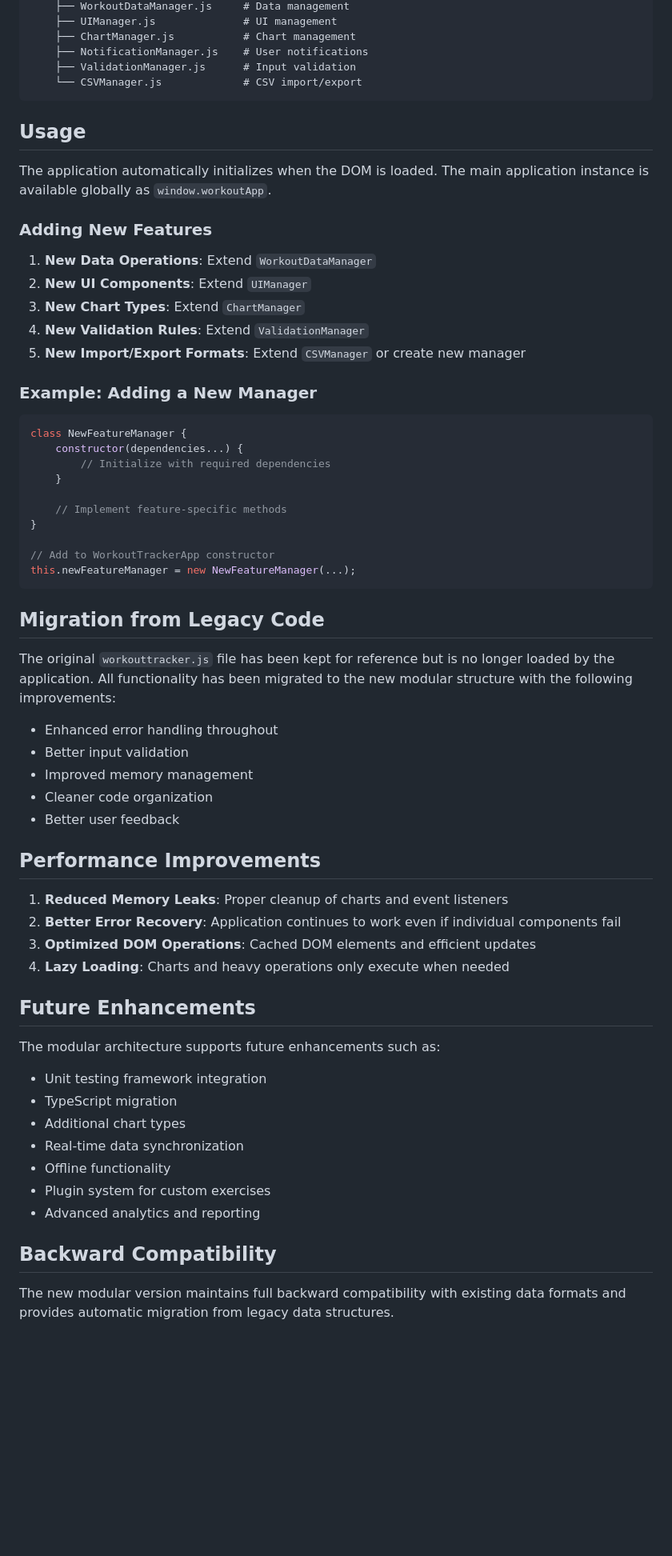
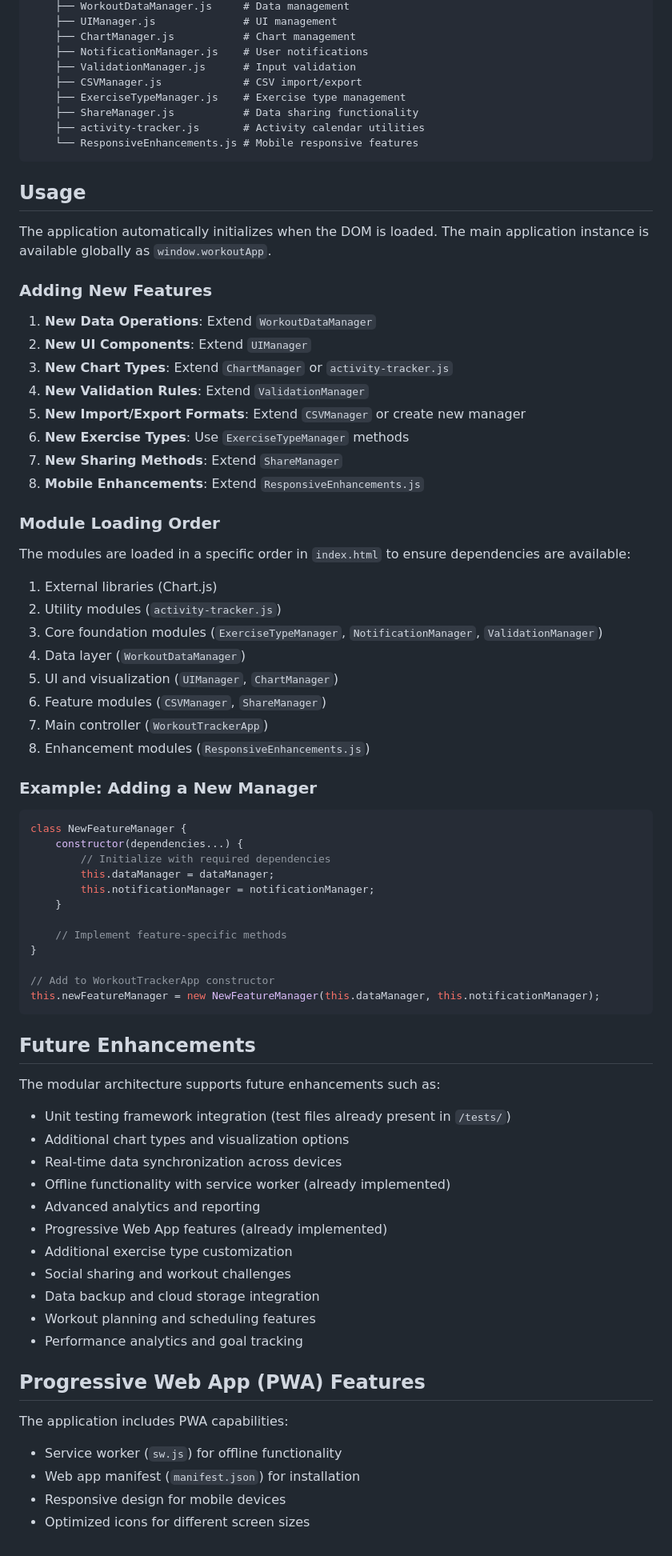
Before and after one commit to GuilleHoardings/WorkoutTrackr, a Markdown page: MODULAR_ARCHITECTURE.md, the part around the change printed below. Shown: that part at 80% size. Drawn GitHub-style; blank space fills up the shorter version.

````diff
--- a/MODULAR_ARCHITECTURE.md
+++ b/MODULAR_ARCHITECTURE.md
@@ -125,7 +145,11 @@ workout-tracker/
     ├── ChartManager.js           # Chart management
     ├── NotificationManager.js    # User notifications
     ├── ValidationManager.js      # Input validation
-    └── CSVManager.js             # CSV import/export
+    ├── CSVManager.js             # CSV import/export
+    ├── ExerciseTypeManager.js    # Exercise type management
+    ├── ShareManager.js           # Data sharing functionality
+    ├── activity-tracker.js       # Activity calendar utilities
+    └── ResponsiveEnhancements.js # Mobile responsive features
 ```
 
 ## Usage
@@ -136,9 +160,25 @@ The application automatically initializes when the DOM is loaded. The main appli
 
 1. **New Data Operations**: Extend `WorkoutDataManager`
 2. **New UI Components**: Extend `UIManager`
-3. **New Chart Types**: Extend `ChartManager`
+3. **New Chart Types**: Extend `ChartManager` or `activity-tracker.js`
 4. **New Validation Rules**: Extend `ValidationManager`
 5. **New Import/Export Formats**: Extend `CSVManager` or create new manager
+6. **New Exercise Types**: Use `ExerciseTypeManager` methods
+7. **New Sharing Methods**: Extend `ShareManager`
+8. **Mobile Enhancements**: Extend `ResponsiveEnhancements.js`
+
+### Module Loading Order
+
+The modules are loaded in a specific order in `index.html` to ensure dependencies are available:
+
+1. External libraries (Chart.js)
+2. Utility modules (`activity-tracker.js`)
+3. Core foundation modules (`ExerciseTypeManager`, `NotificationManager`, `ValidationManager`)
+4. Data layer (`WorkoutDataManager`)
+5. UI and visualization (`UIManager`, `ChartManager`)
+6. Feature modules (`CSVManager`, `ShareManager`)
+7. Main controller (`WorkoutTrackerApp`)
+8. Enhancement modules (`ResponsiveEnhancements.js`)
 
 ### Example: Adding a New Manager
 
@@ -146,44 +186,38 @@ The application automatically initializes when the DOM is loaded. The main appli
 class NewFeatureManager {
     constructor(dependencies...) {
         // Initialize with required dependencies
+        this.dataManager = dataManager;
+        this.notificationManager = notificationManager;
     }
 
     // Implement feature-specific methods
 }
 
 // Add to WorkoutTrackerApp constructor
-this.newFeatureManager = new NewFeatureManager(...);
+this.newFeatureManager = new NewFeatureManager(this.dataManager, this.notificationManager);
 ```
-
-## Migration from Legacy Code
-
-The original `workouttracker.js` file has been kept for reference but is no longer loaded by the application. All functionality has been migrated to the new modular structure with the following improvements:
-
-- Enhanced error handling throughout
-- Better input validation
-- Improved memory management
-- Cleaner code organization
-- Better user feedback
-
-## Performance Improvements
-
-1. **Reduced Memory Leaks**: Proper cleanup of charts and event listeners
-2. **Better Error Recovery**: Application continues to work even if individual components fail
-3. **Optimized DOM Operations**: Cached DOM elements and efficient updates
-4. **Lazy Loading**: Charts and heavy operations only execute when needed
 
 ## Future Enhancements
 
 The modular architecture supports future enhancements such as:
 
-- Unit testing framework integration
-- TypeScript migration
-- Additional chart types
-- Real-time data synchronization
-- Offline functionality
-- Plugin system for custom exercises
+- Unit testing framework integration (test files already present in `/tests/`)
+- Additional chart types and visualization options
+- Real-time data synchronization across devices
+- Offline functionality with service worker (already implemented)
 - Advanced analytics and reporting
+- Progressive Web App features (already implemented)
+- Additional exercise type customization
+- Social sharing and workout challenges
+- Data backup and cloud storage integration
+- Workout planning and scheduling features
+- Performance analytics and goal tracking
 
-## Backward Compatibility
+## Progressive Web App (PWA) Features
 
-The new modular version maintains full backward compatibility with existing data formats and provides automatic migration from legacy data structures.
+The application includes PWA capabilities:
+
+- Service worker (`sw.js`) for offline functionality
+- Web app manifest (`manifest.json`) for installation
+- Responsive design for mobile devices
+- Optimized icons for different screen sizes
````
Also changed, not shown: other parts of MODULAR_ARCHITECTURE.md (+54 -34 lines), CODE_ORGANIZATION_SUMMARY.md (deleted, +0 -287 lines).
